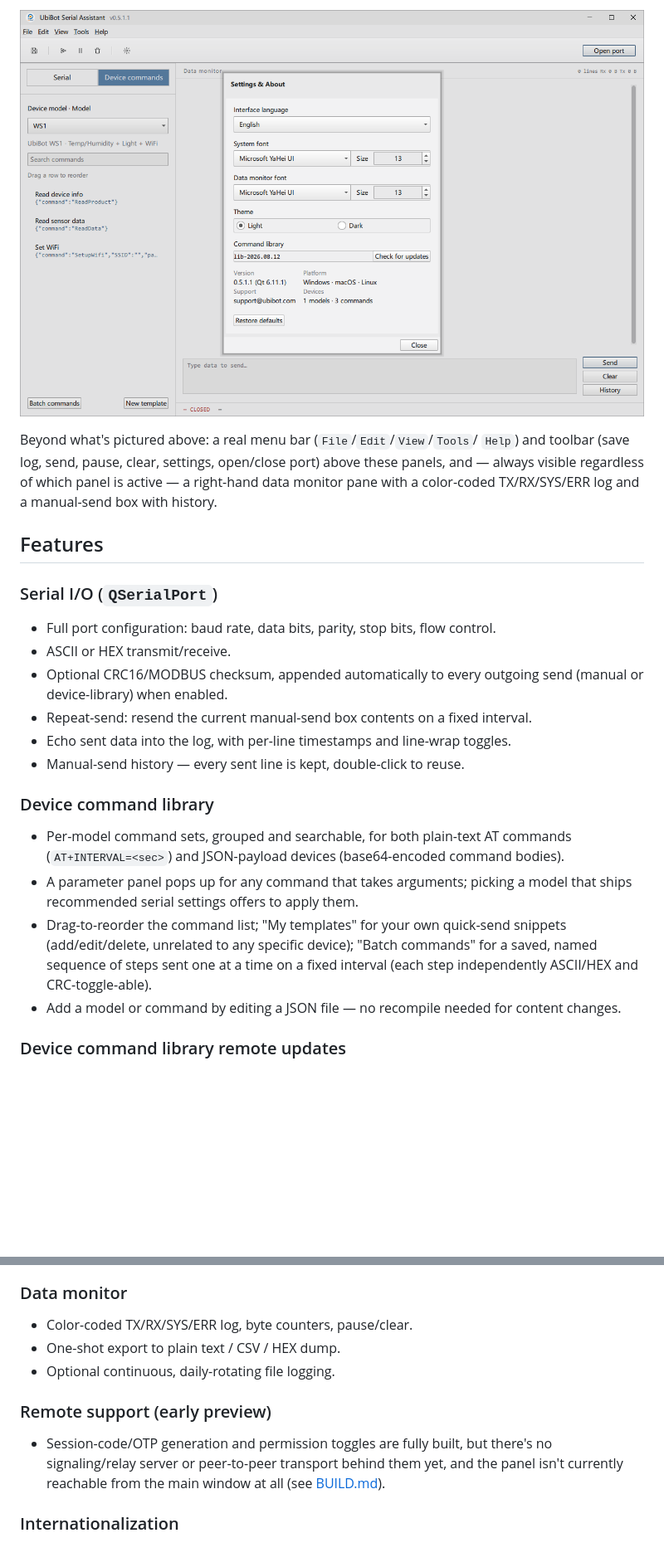
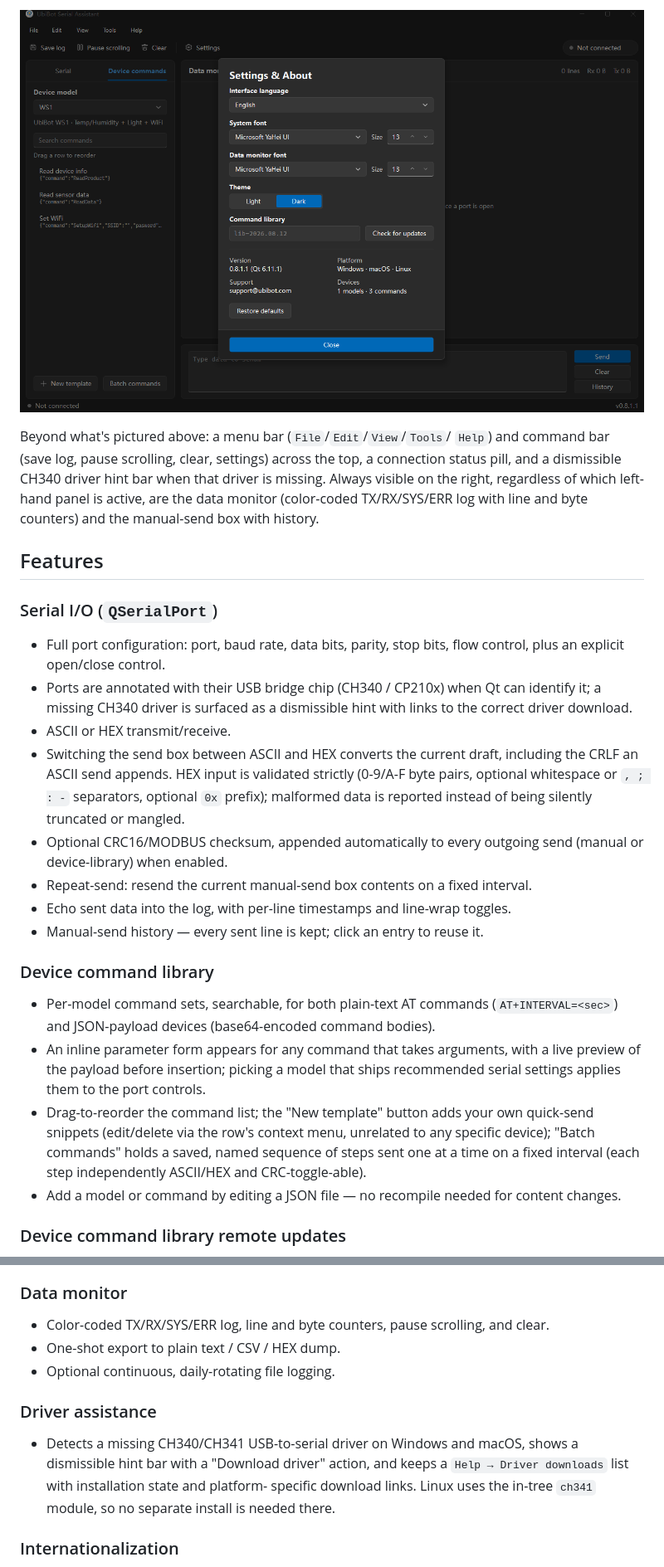
Before and after one commit to ubibot-open/ubibot-serial-sync, a Markdown page: README.md, 2 parts joined by grey strips. Shown at 83% size. Drawn GitHub-style; pictures changed too: docs/screenshots/settings-about.png; blank space fills up the shorter version.

```diff
--- a/README.md
+++ b/README.md
@@ -51,36 +63,47 @@ theme, and the device command library's own version/update status:
 
 ![Settings & About dialog](docs/screenshots/settings-about.png)
 
-Beyond what's pictured above: a real menu bar (`File`/`Edit`/`View`/`Tools`/
-`Help`) and toolbar (save log, send, pause, clear, settings, open/close
-port) above these panels, and — always visible regardless of which panel is
-active — a right-hand data monitor pane with a color-coded TX/RX/SYS/ERR log
-and a manual-send box with history.
+Beyond what's pictured above: a menu bar (`File`/`Edit`/`View`/`Tools`/
+`Help`) and command bar (save log, pause scrolling, clear, settings) across
+the top, a connection status pill, and a dismissible CH340 driver hint bar
+when that driver is missing. Always visible on the right, regardless of which
+left-hand panel is active, are the data monitor (color-coded TX/RX/SYS/ERR
+log with line and byte counters) and the manual-send box with history.
 
 ## Features
 
 ### Serial I/O (`QSerialPort`)
-- Full port configuration: baud rate, data bits, parity, stop bits, flow
-  control.
+- Full port configuration: port, baud rate, data bits, parity, stop bits,
+  flow control, plus an explicit open/close control.
+- Ports are annotated with their USB bridge chip (CH340 / CP210x) when Qt
+  can identify it; a missing CH340 driver is surfaced as a dismissible hint
+  with links to the correct driver download.
 - ASCII or HEX transmit/receive.
+- Switching the send box between ASCII and HEX converts the current draft,
+  including the CRLF an ASCII send appends. HEX input is validated strictly
+  (0-9/A-F byte pairs, optional whitespace or `, ; : -` separators, optional
+  `0x` prefix); malformed data is reported instead of being silently
+  truncated or mangled.
 - Optional CRC16/MODBUS checksum, appended automatically to every outgoing
   send (manual or device-library) when enabled.
 - Repeat-send: resend the current manual-send box contents on a fixed
   interval.
 - Echo sent data into the log, with per-line timestamps and line-wrap
   toggles.
-- Manual-send history — every sent line is kept, double-click to reuse.
+- Manual-send history — every sent line is kept; click an entry to reuse it.
 
 ### Device command library
-- Per-model command sets, grouped and searchable, for both plain-text AT
-  commands (`AT+INTERVAL=<sec>`) and JSON-payload devices (base64-encoded
-  command bodies).
-- A parameter panel pops up for any command that takes arguments; picking a
-  model that ships recommended serial settings offers to apply them.
-- Drag-to-reorder the command list; "My templates" for your own quick-send
-  snippets (add/edit/delete, unrelated to any specific device); "Batch
-  commands" for a saved, named sequence of steps sent one at a time on a
-  fixed interval (each step independently ASCII/HEX and CRC-toggle-able).
+- Per-model command sets, searchable, for both plain-text AT commands
+  (`AT+INTERVAL=<sec>`) and JSON-payload devices (base64-encoded command
+  bodies).
+- An inline parameter form appears for any command that takes arguments,
+  with a live preview of the payload before insertion; picking a model that
+  ships recommended serial settings applies them to the port controls.
+- Drag-to-reorder the command list; the "New template" button adds your own
+  quick-send snippets (edit/delete via the row's context menu, unrelated to
+  any specific device); "Batch commands" holds a saved, named sequence of
+  steps sent one at a time on a fixed interval (each step independently
+  ASCII/HEX and CRC-toggle-able).
 - Add a model or command by editing a JSON file — no recompile needed for
   content changes.
 
@@ -96,15 +119,17 @@ and a manual-send box with history.
   depends on hasn't been deployed yet.
 
 ### Data monitor
-- Color-coded TX/RX/SYS/ERR log, byte counters, pause/clear.
+- Color-coded TX/RX/SYS/ERR log, line and byte counters, pause scrolling, and
+  clear.
 - One-shot export to plain text / CSV / HEX dump.
 - Optional continuous, daily-rotating file logging.
 
-### Remote support (early preview)
-- Session-code/OTP generation and permission toggles are fully built, but
-  there's no signaling/relay server or peer-to-peer transport behind them
-  yet, and the panel isn't currently reachable from the main window at all
-  (see [BUILD.md](BUILD.md#design-notes)).
+### Driver assistance
+- Detects a missing CH340/CH341 USB-to-serial driver on Windows and macOS,
+  shows a dismissible hint bar with a "Download driver" action, and keeps a
+  `Help → Driver downloads` list with installation state and platform-
+  specific download links. Linux uses the in-tree `ch341` module, so no
+  separate install is needed there.
 
 ### Internationalization
 English, Simplified & Traditional Chinese, Japanese, Korean, Russian,
```
Also changed, not shown: other parts of README.md (+31 -19 lines), BUILD.md (+67 -53 lines), server/README.md (+37 -9 lines), docs/screenshots/device-commands-panel.png, docs/screenshots/serial-panel.png, 1 other file.
